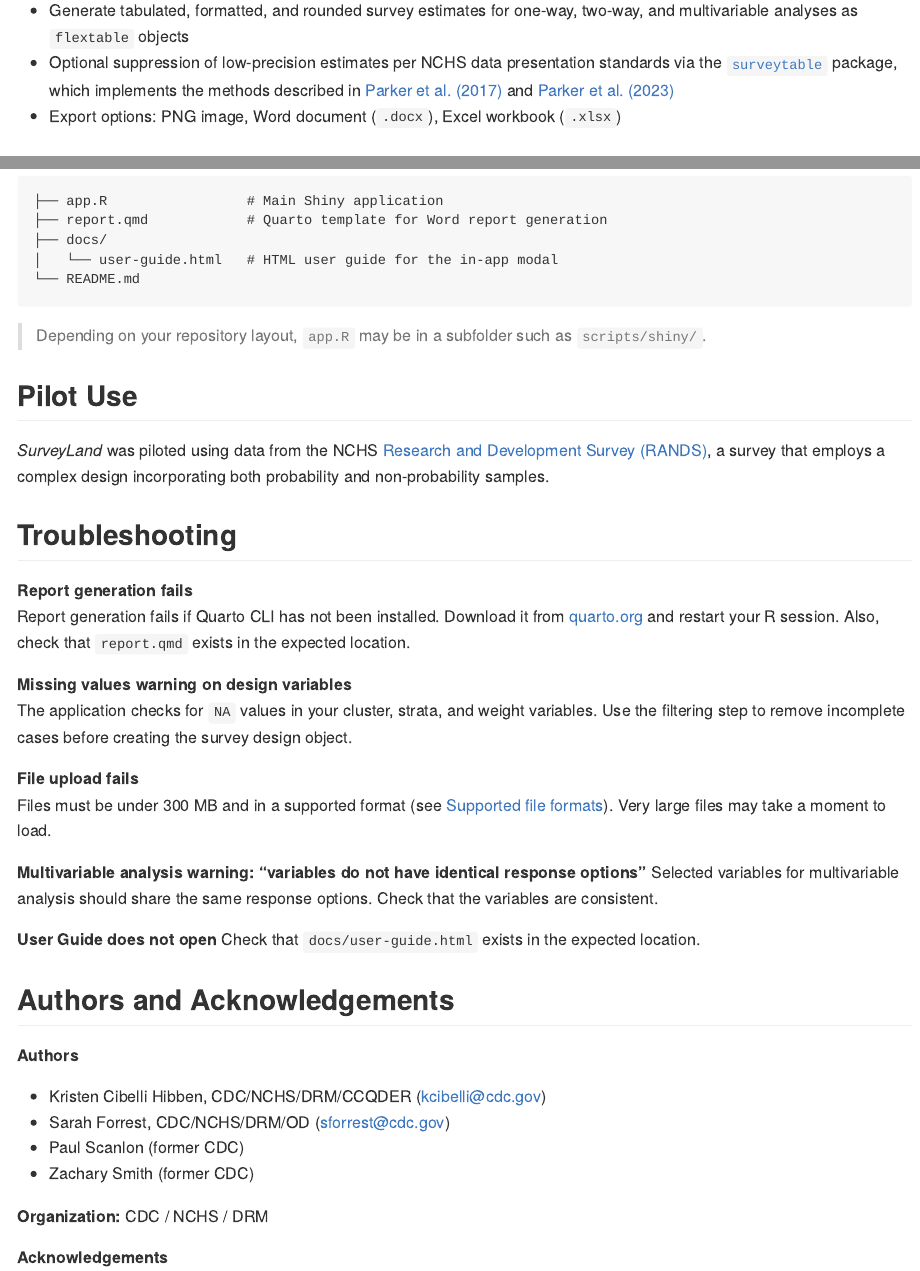
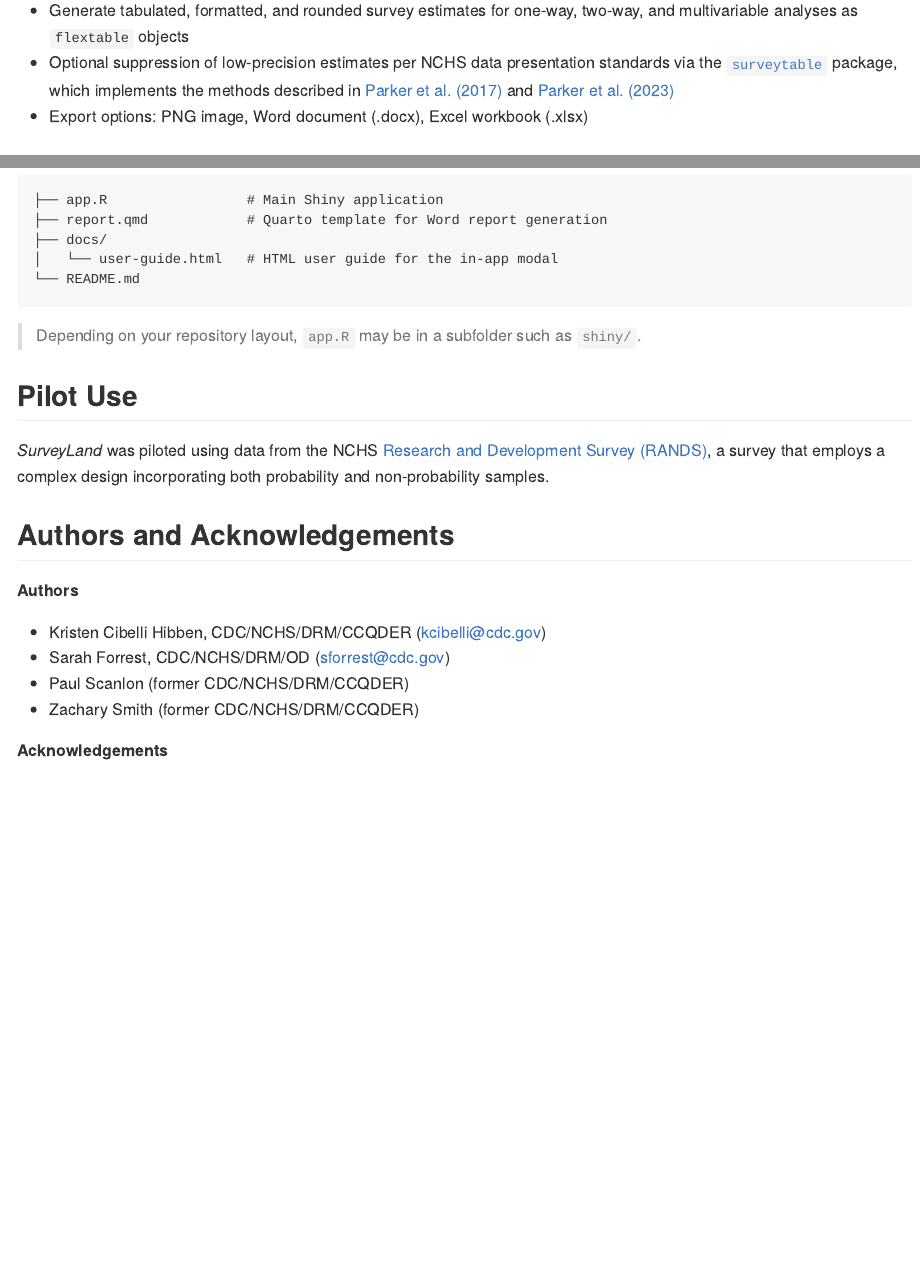
Before and after one commit to CDCgov/SurveyLand, an R Markdown document (README.Rmd): the page in a window 1100 px wide, from 1520 px down, and a second part further down, joined at a grey line. The pictures show the output file README.md that the author committed with the source, drawn offline in the style of GitHub.

Commit message:
minor updates to README

````diff
--- a/README.Rmd
+++ b/README.Rmd
@@ -57,7 +57,7 @@ Three analysis types are supported:
 
 - Generate tabulated, formatted, and rounded survey estimates for one-way, two-way, and multivariable analyses as `flextable` objects
 - Optional suppression of low-precision estimates per NCHS data presentation standards via the [`surveytable`](https://cdcgov.github.io/surveytable/) package, which implements the methods described in [Parker et al. (2017)](https://www.cdc.gov/nchs/data/series/sr_02/sr02_175.pdf) and [Parker et al. (2023)](https://doi.org/10.15620/cdc:124368)
-- Export options: PNG image, Word document (`.docx`), Excel workbook (`.xlsx`)
+- Export options: PNG image, Word document (.docx), Excel workbook (.xlsx)
 
 ### Plots
 
@@ -130,28 +130,11 @@ The files below are required for full functionality:
 └── README.md
 ```
 
-> Depending on your repository layout, `app.R` may be in a subfolder such as `scripts/shiny/`.
+> Depending on your repository layout, `app.R` may be in a subfolder such as `shiny/`.
 
 ## Pilot Use
 
 *SurveyLand* was piloted using data from the NCHS [Research and Development Survey (RANDS)](https://www.cdc.gov/nchs/rands/index.html), a survey that employs a complex design incorporating both probability and non-probability samples.
-
-## Troubleshooting
-
-**Report generation fails**
-Report generation fails if Quarto CLI has not been installed. Download it from [quarto.org](https://quarto.org/docs/get-started/) and restart your R session. Also, check that `report.qmd` exists in the expected location.
-
-**Missing values warning on design variables**
-The application checks for `NA` values in your cluster, strata, and weight variables. Use the filtering step to remove incomplete cases before creating the survey design object.
-
-**File upload fails**
-Files must be under 300 MB and in a supported format (see [Supported file formats](#data-ingestion-and-preparation)). Very large files may take a moment to load.
-
-**Multivariable analysis warning: "variables do not have identical response options"**
-Selected variables for multivariable analysis should share the same response options. Check that the variables are consistent.
-
-**User Guide does not open**
-Check that `docs/user-guide.html` exists in the expected location.
 
 ## Authors and Acknowledgements
 
@@ -159,10 +142,8 @@ Check that `docs/user-guide.html` exists in the expected location.
 
 - Kristen Cibelli Hibben, CDC/NCHS/DRM/CCQDER (kcibelli\@cdc.gov)
 - Sarah Forrest, CDC/NCHS/DRM/OD (sforrest\@cdc.gov)
-- Paul Scanlon (former CDC)
-- Zachary Smith (former CDC)
-
-**Organization:** CDC / NCHS / DRM
+- Paul Scanlon (former CDC/NCHS/DRM/CCQDER)
+- Zachary Smith (former CDC/NCHS/DRM/CCQDER)
 
 **Acknowledgements**
 
````
Also changed, not shown: README.md.
